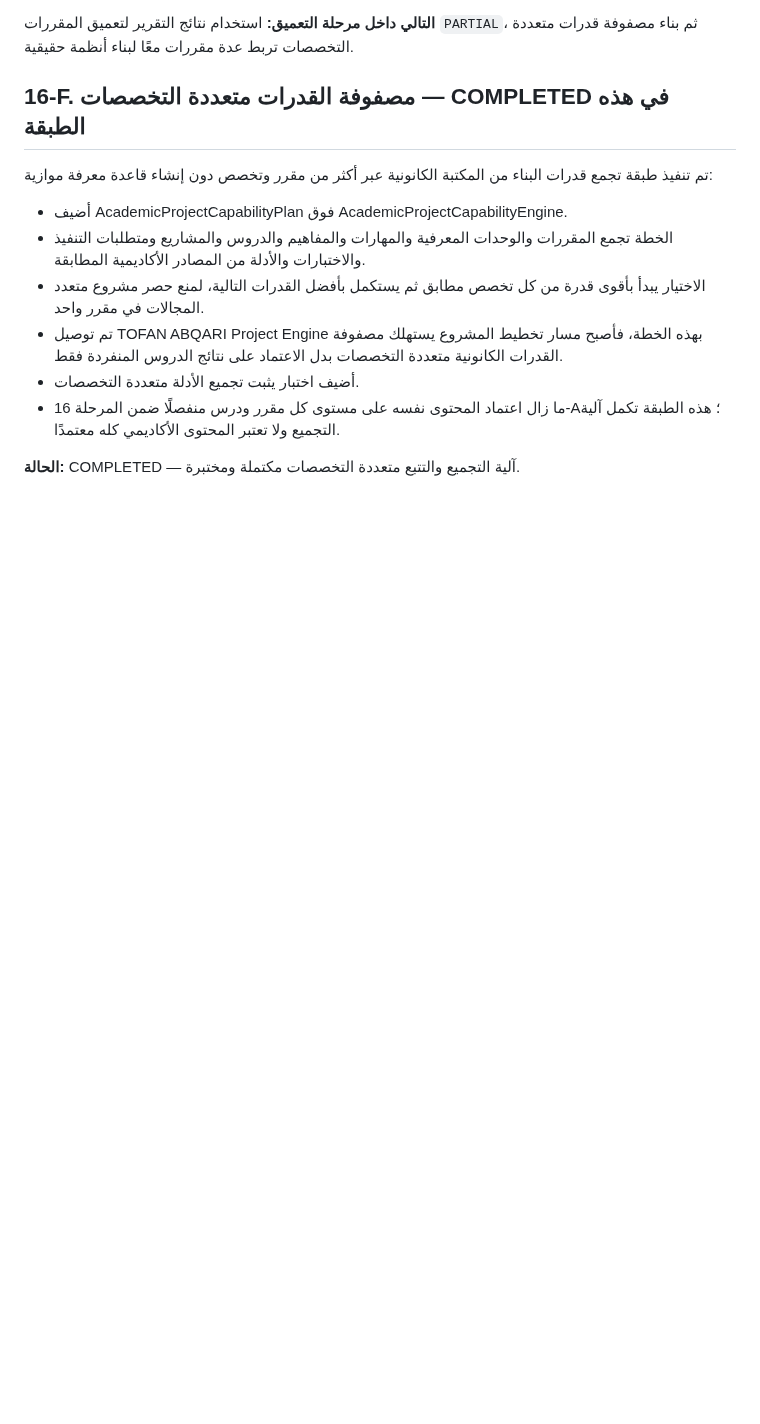
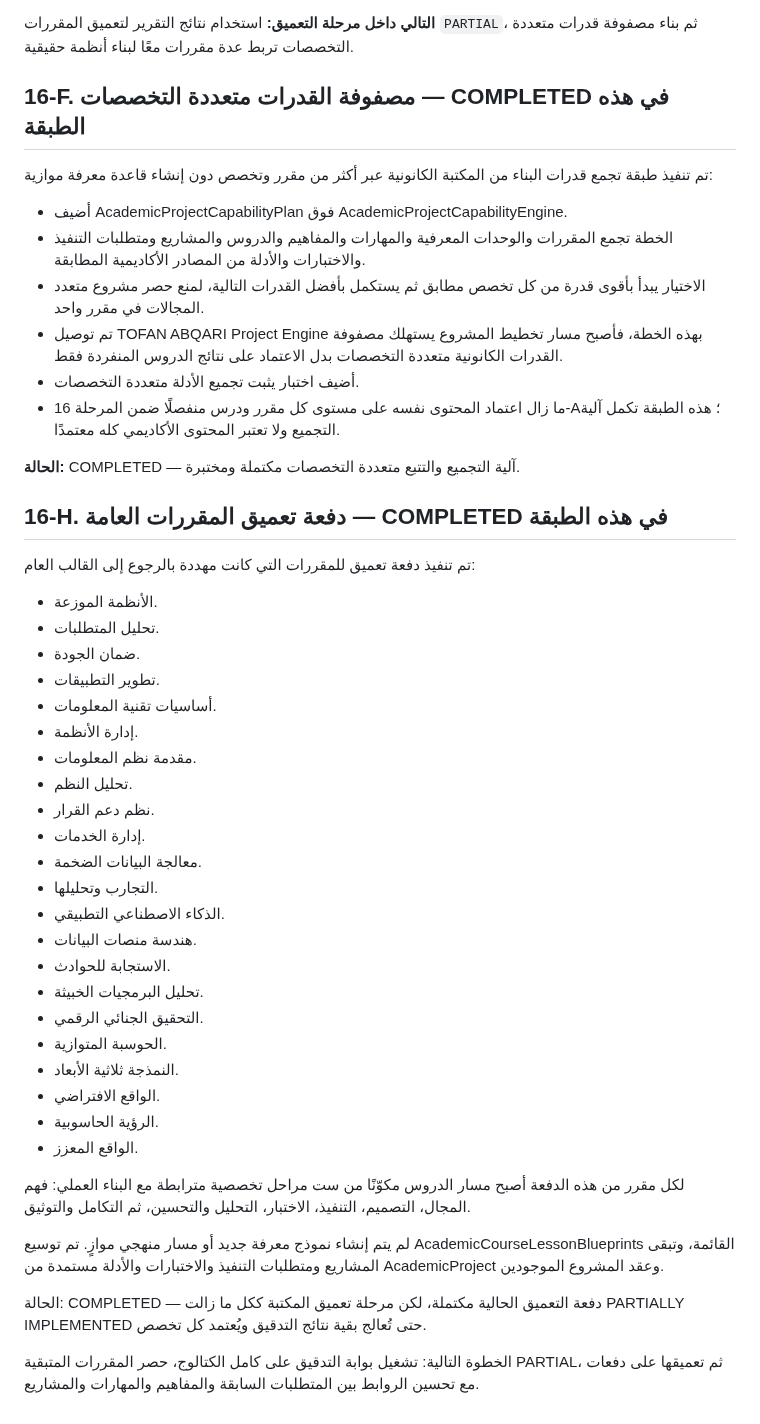
Before and after one commit to 781991937/TOFAN_ai-, a Markdown page: docs/ROADMAP.md, the part around the change. GitHub-like rendering; blank space fills up the shorter version.

Commit message:
docs: record global curriculum deepening batch

```diff
--- a/docs/ROADMAP.md
+++ b/docs/ROADMAP.md
@@ -376,3 +376,37 @@ KNOWLEDGE + SKILLS + REASONING + PRACTICE + ASSESSMENT + PROJECTS + EVIDENCE + E
 - ما زال اعتماد المحتوى نفسه على مستوى كل مقرر ودرس منفصلًا ضمن المرحلة 16-A؛ هذه الطبقة تكمل آلية التجميع ولا تعتبر المحتوى الأكاديمي كله معتمدًا.
 
 **الحالة:** COMPLETED — آلية التجميع والتتبع متعددة التخصصات مكتملة ومختبرة.
+
+## 16-H. دفعة تعميق المقررات العامة — COMPLETED في هذه الطبقة
+
+تم تنفيذ دفعة تعميق للمقررات التي كانت مهددة بالرجوع إلى القالب العام:
+- الأنظمة الموزعة.
+- تحليل المتطلبات.
+- ضمان الجودة.
+- تطوير التطبيقات.
+- أساسيات تقنية المعلومات.
+- إدارة الأنظمة.
+- مقدمة نظم المعلومات.
+- تحليل النظم.
+- نظم دعم القرار.
+- إدارة الخدمات.
+- معالجة البيانات الضخمة.
+- التجارب وتحليلها.
+- الذكاء الاصطناعي التطبيقي.
+- هندسة منصات البيانات.
+- الاستجابة للحوادث.
+- تحليل البرمجيات الخبيثة.
+- التحقيق الجنائي الرقمي.
+- الحوسبة المتوازية.
+- النمذجة ثلاثية الأبعاد.
+- الواقع الافتراضي.
+- الرؤية الحاسوبية.
+- الواقع المعزز.
+
+لكل مقرر من هذه الدفعة أصبح مسار الدروس مكوّنًا من ست مراحل تخصصية مترابطة مع البناء العملي: فهم المجال، التصميم، التنفيذ، الاختبار، التحليل والتحسين، ثم التكامل والتوثيق.
+
+لم يتم إنشاء نموذج معرفة جديد أو مسار منهجي موازٍ. تم توسيع AcademicCourseLessonBlueprints القائمة، وتبقى المشاريع ومتطلبات التنفيذ والاختبارات والأدلة مستمدة من AcademicProject وعقد المشروع الموجودين.
+
+الحالة: COMPLETED — دفعة التعميق الحالية مكتملة، لكن مرحلة تعميق المكتبة ككل ما زالت PARTIALLY IMPLEMENTED حتى تُعالج بقية نتائج التدقيق ويُعتمد كل تخصص.
+
+الخطوة التالية: تشغيل بوابة التدقيق على كامل الكتالوج، حصر المقررات المتبقية PARTIAL، ثم تعميقها على دفعات مع تحسين الروابط بين المتطلبات السابقة والمفاهيم والمهارات والمشاريع.
```
